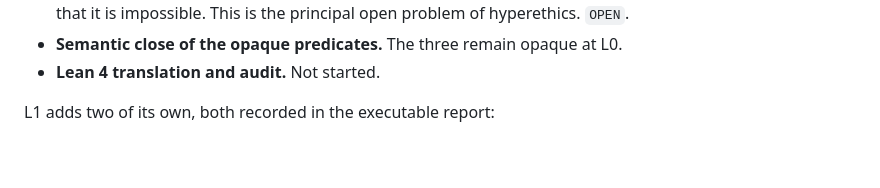
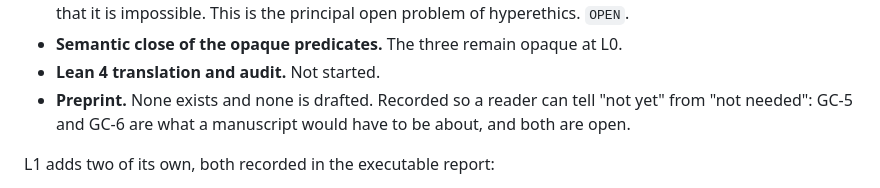
Before and after one commit to TimeLordRaps/hyperethics, a Markdown page: README.md, the part around the change. GitHub-like rendering; blank space fills up the shorter version.

```diff
--- a/README.md
+++ b/README.md
@@ -244,6 +244,9 @@ Two are interpretive rather than structural — they concern what `norm-inhabits
   principal open problem of hyperethics. `OPEN`.
 - **Semantic close of the opaque predicates.** The three remain opaque at L0.
 - **Lean 4 translation and audit.** Not started.
+- **Preprint.** None exists and none is drafted. Recorded so a reader can
+  tell "not yet" from "not needed": GC-5 and GC-6 are what a manuscript
+  would have to be about, and both are open.
 
 L1 adds two of its own, both recorded in the executable report:
 
```
Also changed, not shown: VALIDATION.md (+4 -0 lines).
